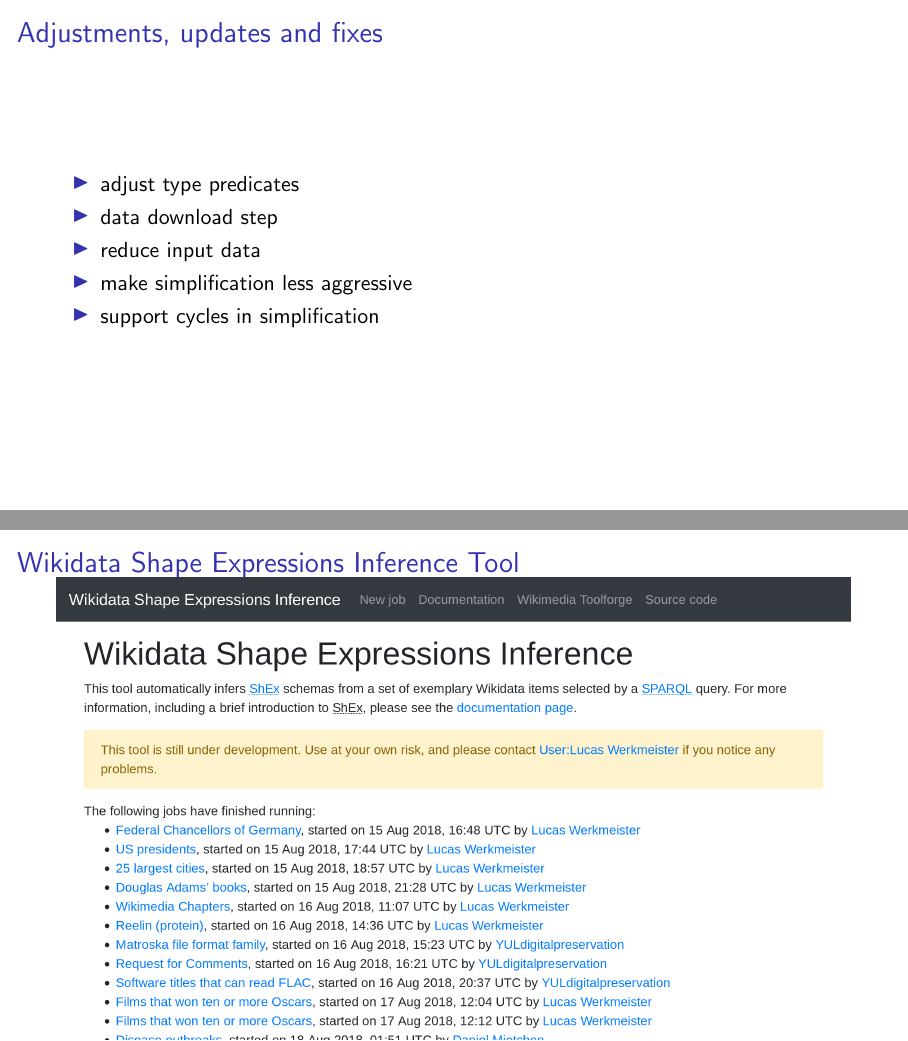
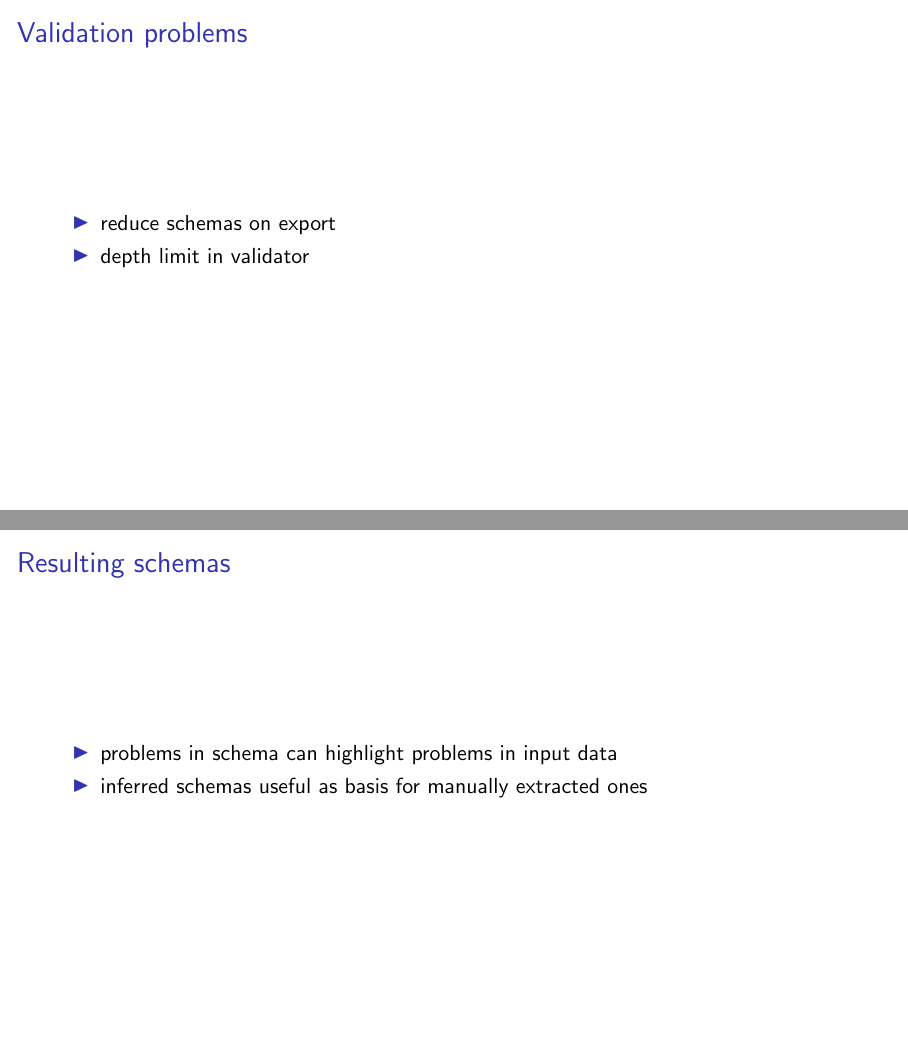
Before and after one commit to lucaswerkmeister/master-thesis, LaTeX slides (presentation/slides.tex): pages 7 and 8 of 9 before the commit and pages 10 and 11 of 11 after it, joined at a grey line. Compiled offline with pdfLaTeX.

Commit message:
Add slides for results

```diff
--- a/presentation/slides.tex
+++ b/presentation/slides.tex
@@ -129,4 +129,20 @@
   \includegraphics[width=\textwidth]{../screenshots/wdsi-zika}
 \end{frame}
 
+\begin{frame}
+  \frametitle{Validation problems}
+  \begin{itemize}
+  \item reduce schemas on export
+  \item depth limit in validator
+  \end{itemize}
+\end{frame}
+
+\begin{frame}
+  \frametitle{Resulting schemas}
+  \begin{itemize}
+  \item problems in schema can highlight problems in input data
+  \item inferred schemas useful as basis for manually extracted ones
+  \end{itemize}
+\end{frame}
+
 \end{document}
```
